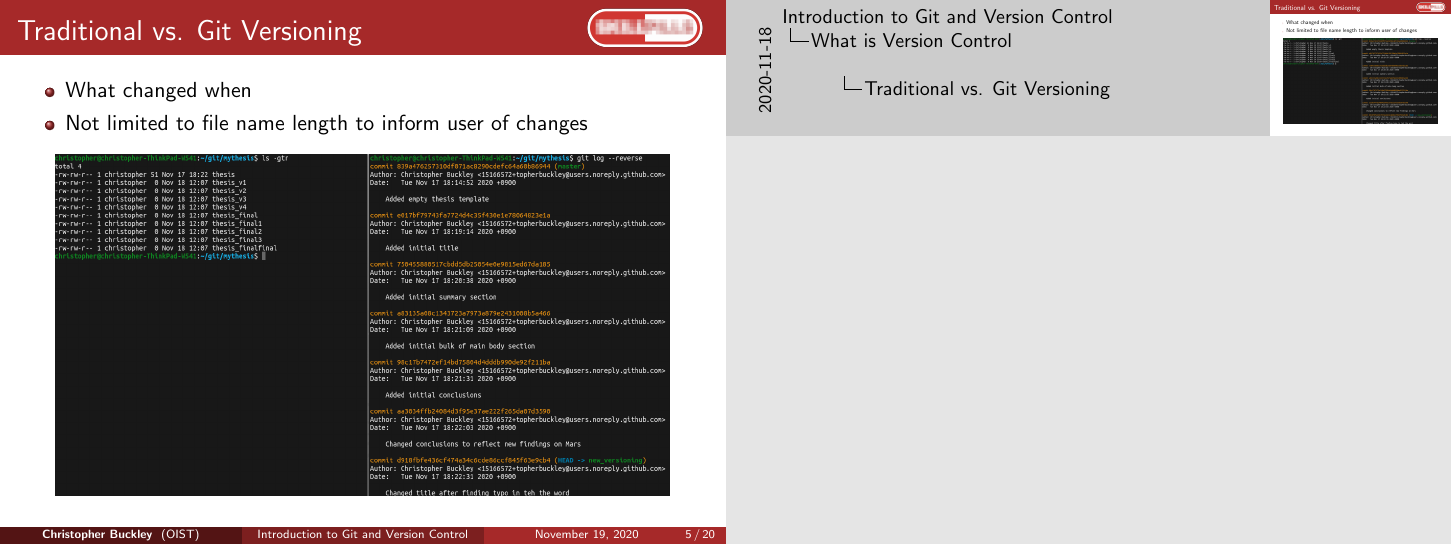
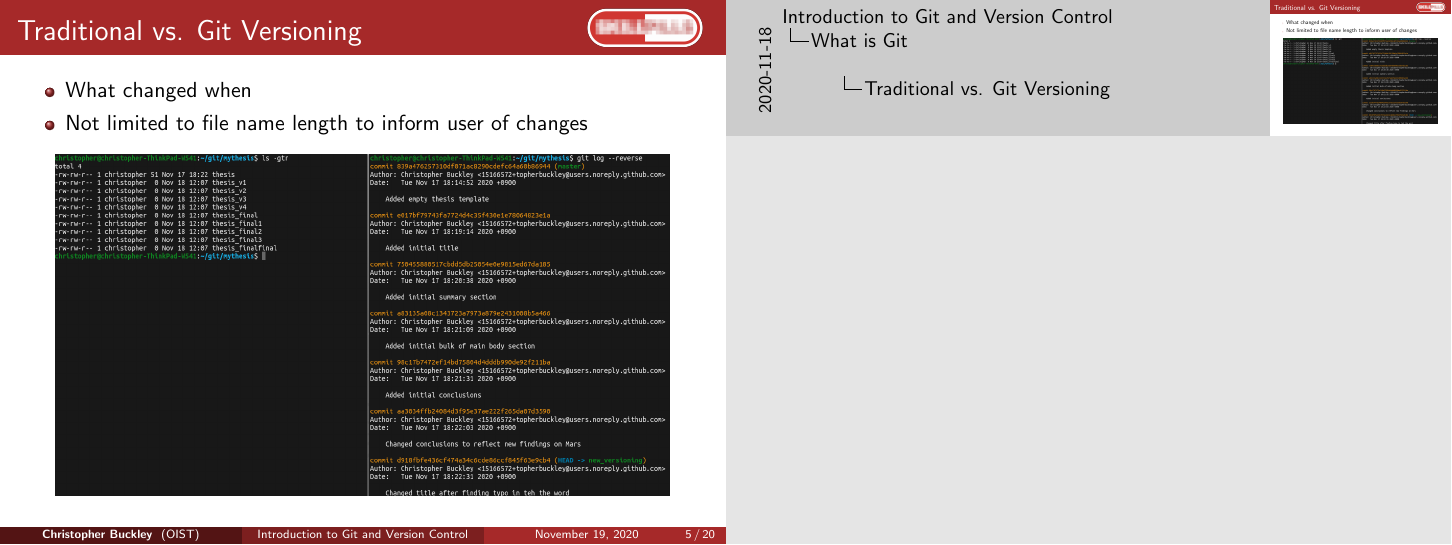
Before and after one commit to oist/skillpill-git, LaTeX slides (day1/lecture.tex): page 5 of 20. Compiled offline with pdfLaTeX.

Commit message:
Changed section to What is Git as it is more than just a repo

```diff
--- a/day1/lecture.tex
+++ b/day1/lecture.tex
@@ -158,7 +158,7 @@ Okinawa Institute of Science and Technology \\ % Your institution for the title
 	\end{itemize}
 }
 
-\section{What is Version Control}
+\section{What is Git}
 
 \begin{frame}[fragile]
 \frametitle{Traditional vs. Git Versioning}
```
